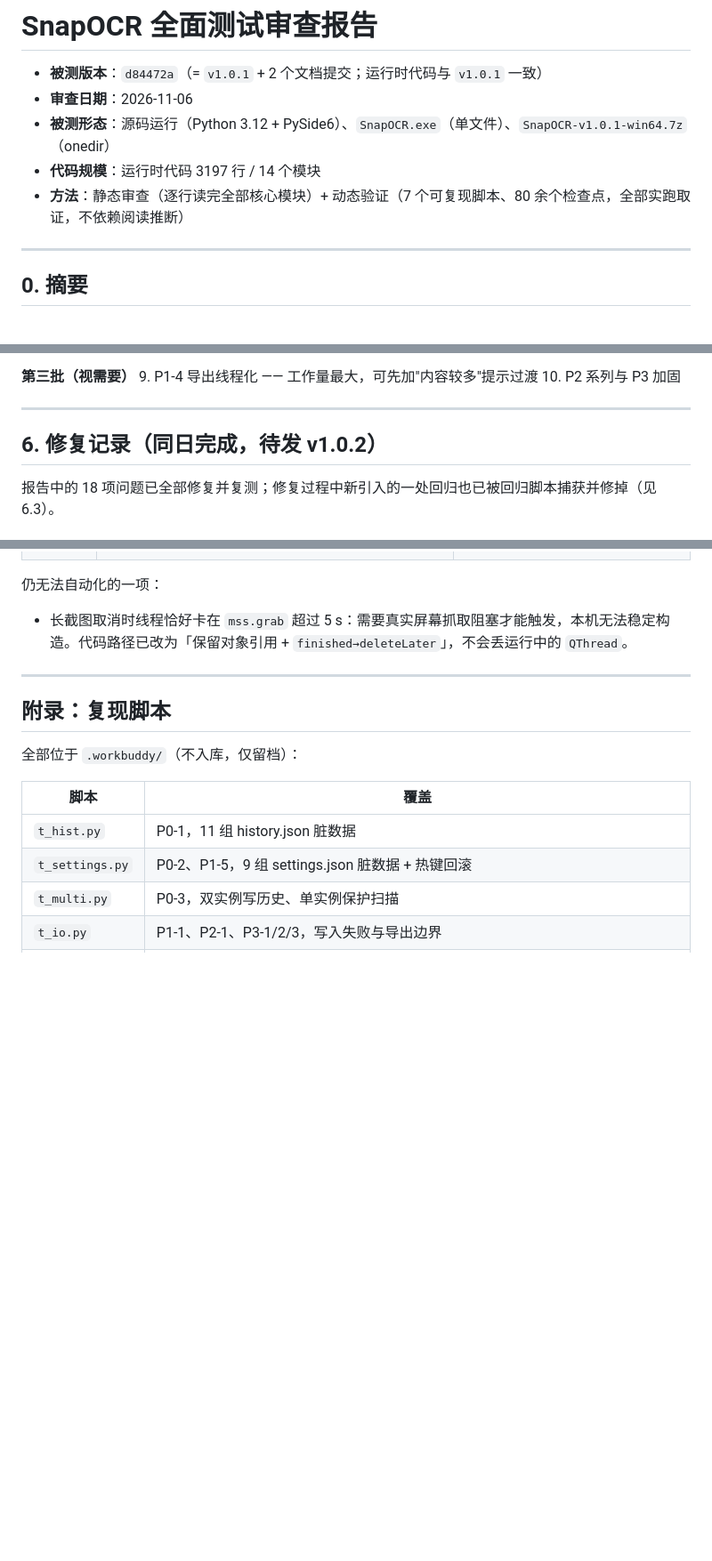
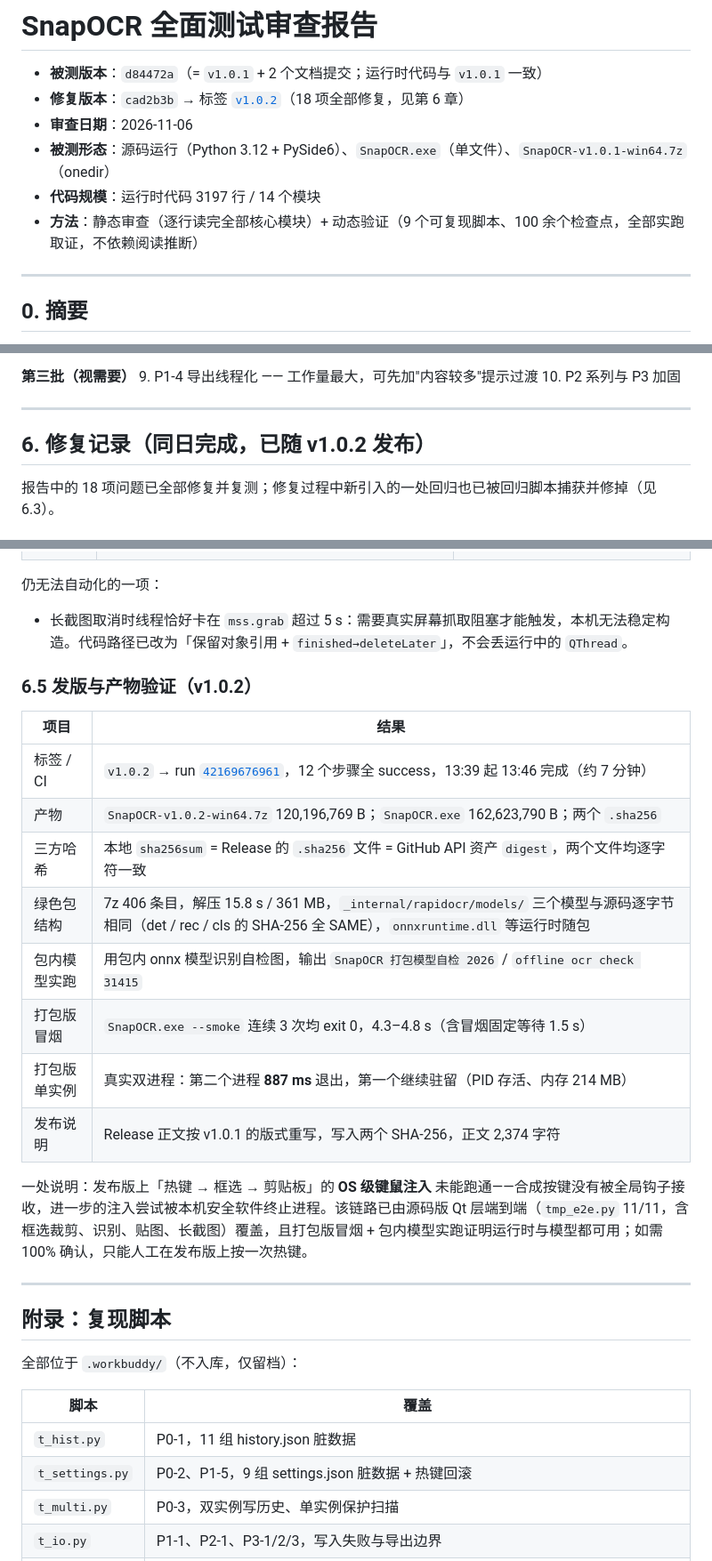
Before and after one commit to q037180/SnapOCR, a Markdown page: docs/QA-REPORT-2026-11-06.md, 3 parts joined by grey strips. Shown at 89% size. GitHub-like rendering; blank space fills up the shorter version.

Commit message:
docs: 记录 v1.0.2 发版与产物验证结果
- 报告头部标注修复版本 cad2b3b / v1.0.2
- 新增 6.5：CI run 42169676961 全绿、两个产物三方哈希一致、
  7z 406 条目与包内模型逐字节校验、包内模型实跑识别、
  打包版冒烟 3/3、打包版单实例第二个进程 887 ms 退出
- 说明 OS 级键鼠注入被安全软件拦截、该链路由源码版 E2E 覆盖

```diff
--- a/docs/QA-REPORT-2026-11-06.md
+++ b/docs/QA-REPORT-2026-11-06.md
@@ -1,10 +1,11 @@
 # SnapOCR 全面测试审查报告
 
 - **被测版本**：`d84472a`（= `v1.0.1` + 2 个文档提交；运行时代码与 `v1.0.1` 一致）
+- **修复版本**：`cad2b3b` → 标签 [`v1.0.2`](https://github.com/q037180/SnapOCR/releases/tag/v1.0.2)（18 项全部修复，见第 6 章）
 - **审查日期**：2026-11-06
 - **被测形态**：源码运行（Python 3.12 + PySide6）、`SnapOCR.exe`（单文件）、`SnapOCR-v1.0.1-win64.7z`（onedir）
 - **代码规模**：运行时代码 3197 行 / 14 个模块
-- **方法**：静态审查（逐行读完全部核心模块）+ 动态验证（7 个可复现脚本、80 余个检查点，全部实跑取证，不依赖阅读推断）
+- **方法**：静态审查（逐行读完全部核心模块）+ 动态验证（9 个可复现脚本、100 余个检查点，全部实跑取证，不依赖阅读推断）
 
 ---
 
@@ -506,7 +507,7 @@ if w.isRunning():
 
 ---
 
-## 6. 修复记录（同日完成，待发 v1.0.2）
+## 6. 修复记录（同日完成，已随 v1.0.2 发布）
 
 报告中的 18 项问题已全部修复并复测；修复过程中新引入的一处回归也已被回归脚本捕获并修掉（见 6.3）。
 
@@ -575,6 +576,21 @@ if w.isRunning():
 
 - 长截图取消时线程恰好卡在 `mss.grab` 超过 5 s：需要真实屏幕抓取阻塞才能触发，本机无法稳定构造。代码路径已改为「保留对象引用 + `finished→deleteLater`」，不会丢运行中的 `QThread`。
 
+### 6.5 发版与产物验证（v1.0.2）
+
+| 项目 | 结果 |
+| --- | --- |
+| 标签 / CI | `v1.0.2` → run [`42169676961`](https://github.com/q037180/SnapOCR/actions/runs/42169676961)，12 个步骤全 success，13:39 起 13:46 完成（约 7 分钟） |
+| 产物 | `SnapOCR-v1.0.2-win64.7z` 120,196,769 B；`SnapOCR.exe` 162,623,790 B；两个 `.sha256` |
+| 三方哈希 | 本地 `sha256sum` = Release 的 `.sha256` 文件 = GitHub API 资产 `digest`，两个文件均逐字符一致 |
+| 绿色包结构 | 7z 406 条目，解压 15.8 s / 361 MB，`_internal/rapidocr/models/` 三个模型与源码逐字节相同（det / rec / cls 的 SHA-256 全 SAME），`onnxruntime.dll` 等运行时随包 |
+| 包内模型实跑 | 用包内 onnx 模型识别自检图，输出 `SnapOCR 打包模型自检 2026` / `offline ocr check 31415` |
+| 打包版冒烟 | `SnapOCR.exe --smoke` 连续 3 次均 exit 0，4.3–4.8 s（含冒烟固定等待 1.5 s） |
+| 打包版单实例 | 真实双进程：第二个进程 **887 ms** 退出，第一个继续驻留（PID 存活、内存 214 MB） |
+| 发布说明 | Release 正文按 v1.0.1 的版式重写，写入两个 SHA-256，正文 2,374 字符 |
+
+一处说明：发布版上「热键 → 框选 → 剪贴板」的 **OS 级键鼠注入** 未能跑通——合成按键没有被全局钩子接收，进一步的注入尝试被本机安全软件终止进程。该链路已由源码版 Qt 层端到端（`tmp_e2e.py` 11/11，含框选裁剪、识别、贴图、长截图）覆盖，且打包版冒烟 + 包内模型实跑证明运行时与模型都可用；如需 100% 确认，只能人工在发布版上按一次热键。
+
 ---
 
 ## 附录：复现脚本
```
